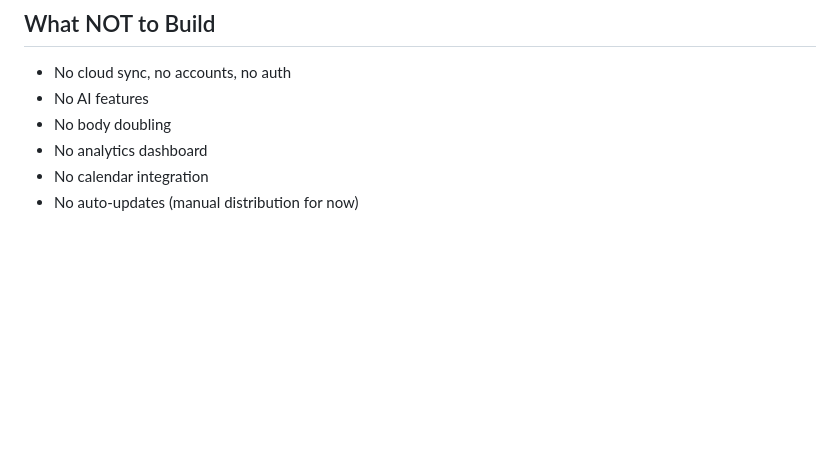
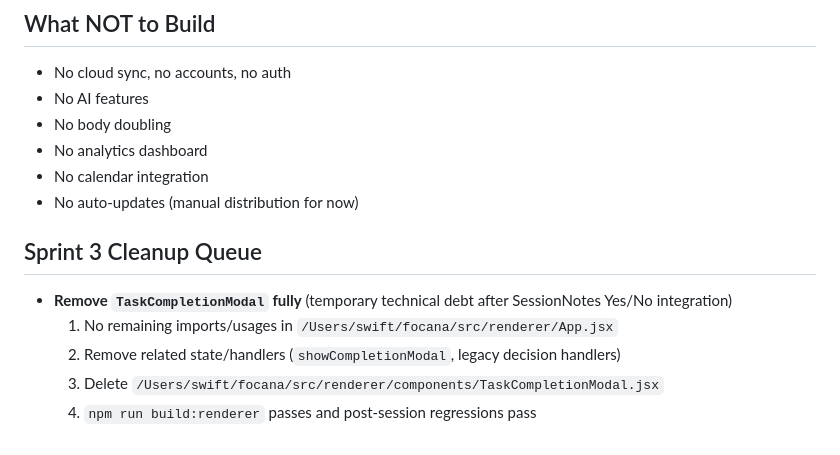
Before and after one commit to eyeamswift/focana, a Markdown page: CLAUDE.md, the part around the change. Drawn GitHub-style; blank space fills up the shorter version.

Commit message:
chore: add sprint 3 taskcompletionmodal cleanup checklist

```diff
--- a/CLAUDE.md
+++ b/CLAUDE.md
@@ -195,3 +195,10 @@ window.electronAPI = {
 - No analytics dashboard
 - No calendar integration
 - No auto-updates (manual distribution for now)
+
+## Sprint 3 Cleanup Queue
+- **Remove `TaskCompletionModal` fully** (temporary technical debt after SessionNotes Yes/No integration)
+  1. No remaining imports/usages in `/Users/swift/focana/src/renderer/App.jsx`
+  2. Remove related state/handlers (`showCompletionModal`, legacy decision handlers)
+  3. Delete `/Users/swift/focana/src/renderer/components/TaskCompletionModal.jsx`
+  4. `npm run build:renderer` passes and post-session regressions pass
```
